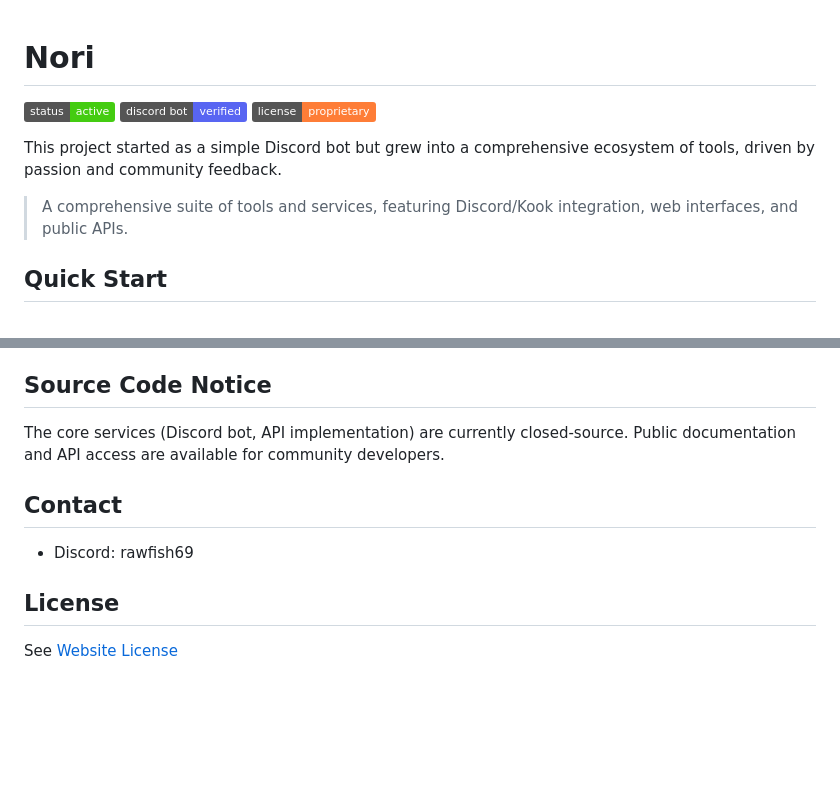
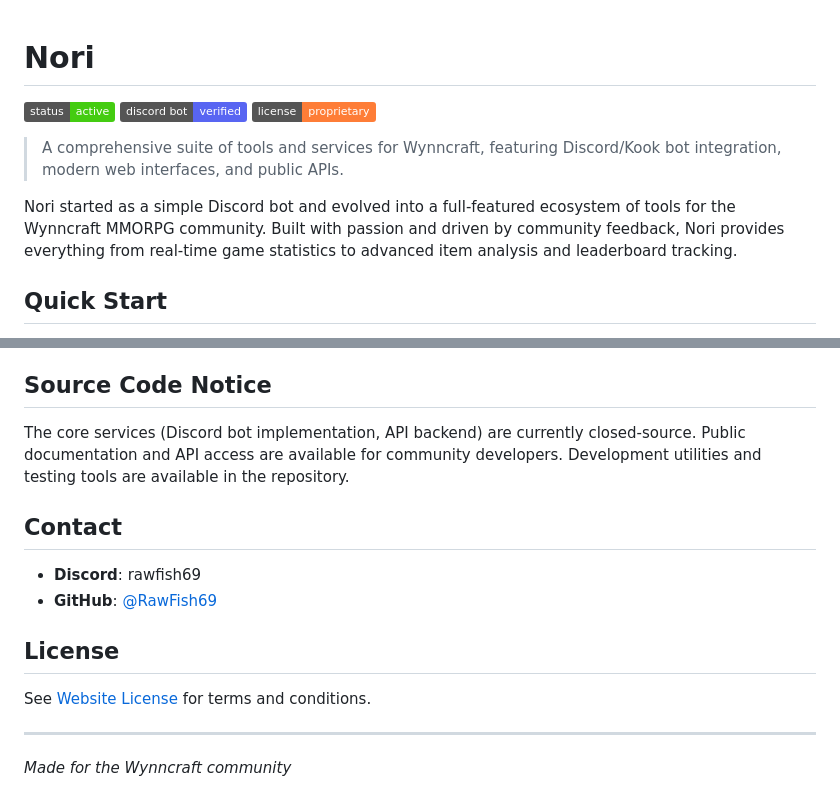
Before and after one commit to RawFish69/Nori, a Markdown page: README.md, 2 parts joined by grey strips. GitHub-like rendering; badges without logos; blank space fills up the shorter version.

```diff
--- a/README.md
+++ b/README.md
@@ -1,10 +1,11 @@
 # Nori
+
 [![Status](https://img.shields.io/badge/status-active-success)](https://nori.fish)
 [![Bot](https://img.shields.io/badge/discord%20bot-verified-5865F2?logo=discord&logoColor=white)](https://discord.com/application-directory/873677970928193568)
 [![License](https://img.shields.io/badge/license-proprietary-orange)](https://nori.fish/license)
 
-This project started as a simple Discord bot but grew into a comprehensive ecosystem of tools, driven by passion and community feedback.
+> A comprehensive suite of tools and services for Wynncraft, featuring Discord/Kook bot integration, modern web interfaces, and public APIs.
 
-> A comprehensive suite of tools and services, featuring Discord/Kook integration, web interfaces, and public APIs.
+Nori started as a simple Discord bot and evolved into a full-featured ecosystem of tools for the Wynncraft MMORPG community. Built with passion and driven by community feedback, Nori provides everything from real-time game statistics to advanced item analysis and leaderboard tracking.
 
 ## Quick Start
@@ -81,9 +80,17 @@ Modern web interface offering:
 
 ## Source Code Notice
-The core services (Discord bot, API implementation) are currently closed-source. Public documentation and API access are available for community developers.
+
+The core services (Discord bot implementation, API backend) are currently closed-source. Public documentation and API access are available for community developers. Development utilities and testing tools are available in the repository.
 
 ## Contact
-- Discord: rawfish69
+
+- **Discord**: rawfish69
+- **GitHub**: [@RawFish69](https://github.com/RawFish69)
 
 ## License
-See [Website License](https://nori.fish/license)
+
+See [Website License](https://nori.fish/license) for terms and conditions.
+
+---
+
+*Made for the Wynncraft community*
```
Also changed, not shown: other parts of README.md (+60 -62 lines), src/README.md (added, +179 -0 lines).
